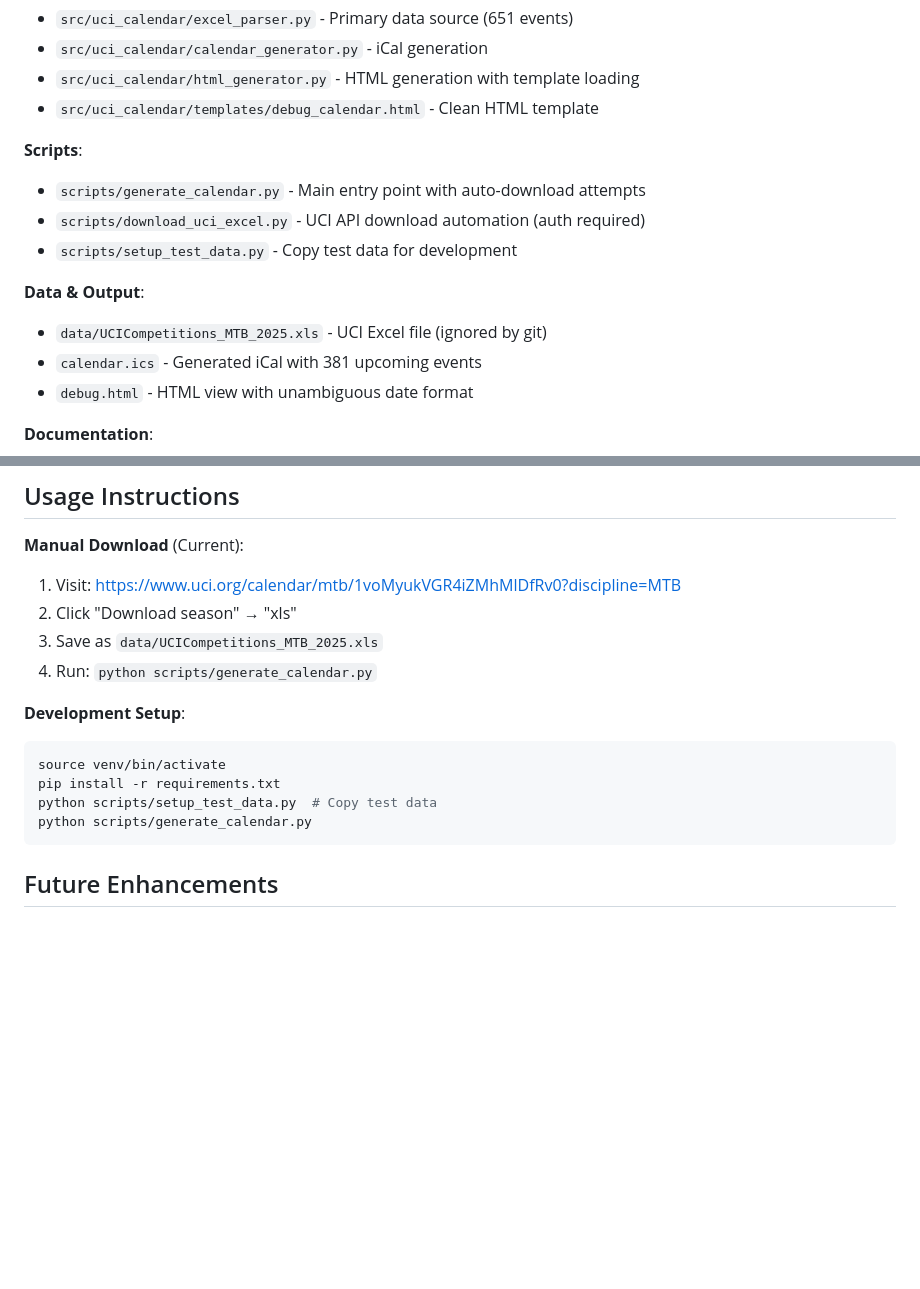
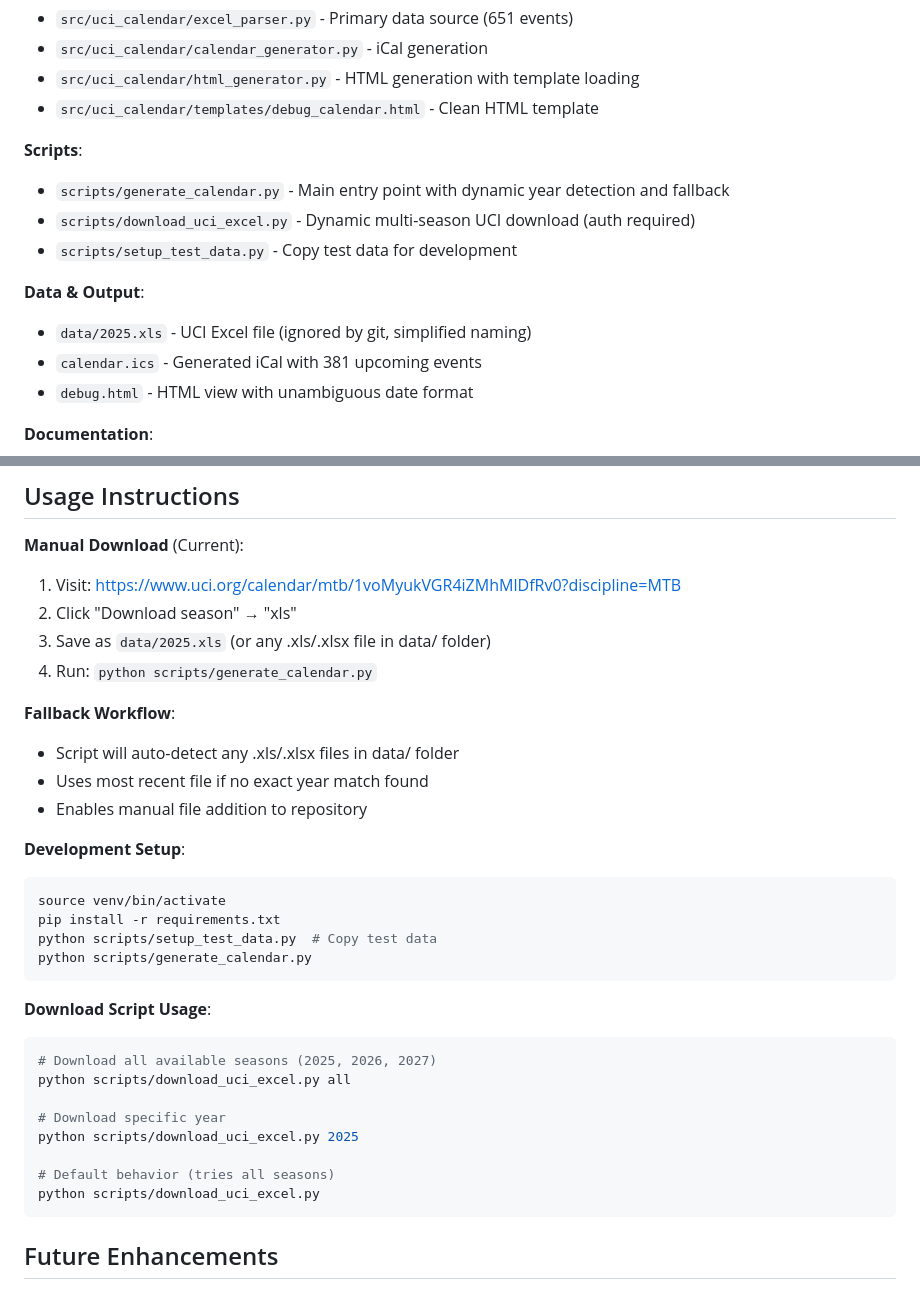
Before and after one commit to petecog/cycle-calendar, a Markdown page: .claude/session_summary.md, 2 parts joined by grey strips. Rendered like a GitHub page; blank space fills up the shorter version.

````diff
--- a/.claude/session_summary.md
+++ b/.claude/session_summary.md
@@ -64,12 +64,12 @@ HTMLGenerator → debug.html (with template)
 - `src/uci_calendar/templates/debug_calendar.html` - Clean HTML template
 
 **Scripts**:
-- `scripts/generate_calendar.py` - Main entry point with auto-download attempts
-- `scripts/download_uci_excel.py` - UCI API download automation (auth required)
+- `scripts/generate_calendar.py` - Main entry point with dynamic year detection and fallback
+- `scripts/download_uci_excel.py` - Dynamic multi-season UCI download (auth required)
 - `scripts/setup_test_data.py` - Copy test data for development
 
 **Data & Output**:
-- `data/UCICompetitions_MTB_2025.xls` - UCI Excel file (ignored by git)
+- `data/2025.xls` - UCI Excel file (ignored by git, simplified naming)
 - `calendar.ics` - Generated iCal with 381 upcoming events
 - `debug.html` - HTML view with unambiguous date format
 
@@ -130,8 +130,13 @@ payload = {
 **Manual Download** (Current):
 1. Visit: https://www.uci.org/calendar/mtb/1voMyukVGR4iZMhMlDfRv0?discipline=MTB
 2. Click "Download season" → "xls"
-3. Save as `data/UCICompetitions_MTB_2025.xls`
+3. Save as `data/2025.xls` (or any .xls/.xlsx file in data/ folder)
 4. Run: `python scripts/generate_calendar.py`
+
+**Fallback Workflow**:
+- Script will auto-detect any .xls/.xlsx files in data/ folder
+- Uses most recent file if no exact year match found
+- Enables manual file addition to repository
 
 **Development Setup**:
 ```bash
@@ -139,6 +144,18 @@ source venv/bin/activate
 pip install -r requirements.txt
 python scripts/setup_test_data.py  # Copy test data
 python scripts/generate_calendar.py
+```
+
+**Download Script Usage**:
+```bash
+# Download all available seasons (2025, 2026, 2027)
+python scripts/download_uci_excel.py all
+
+# Download specific year
+python scripts/download_uci_excel.py 2025
+
+# Default behavior (tries all seasons)
+python scripts/download_uci_excel.py
 ```
 
 ## Future Enhancements
````
Also changed, not shown: .claude/dynamic_downloader_update.md (added, +150 -0 lines).
